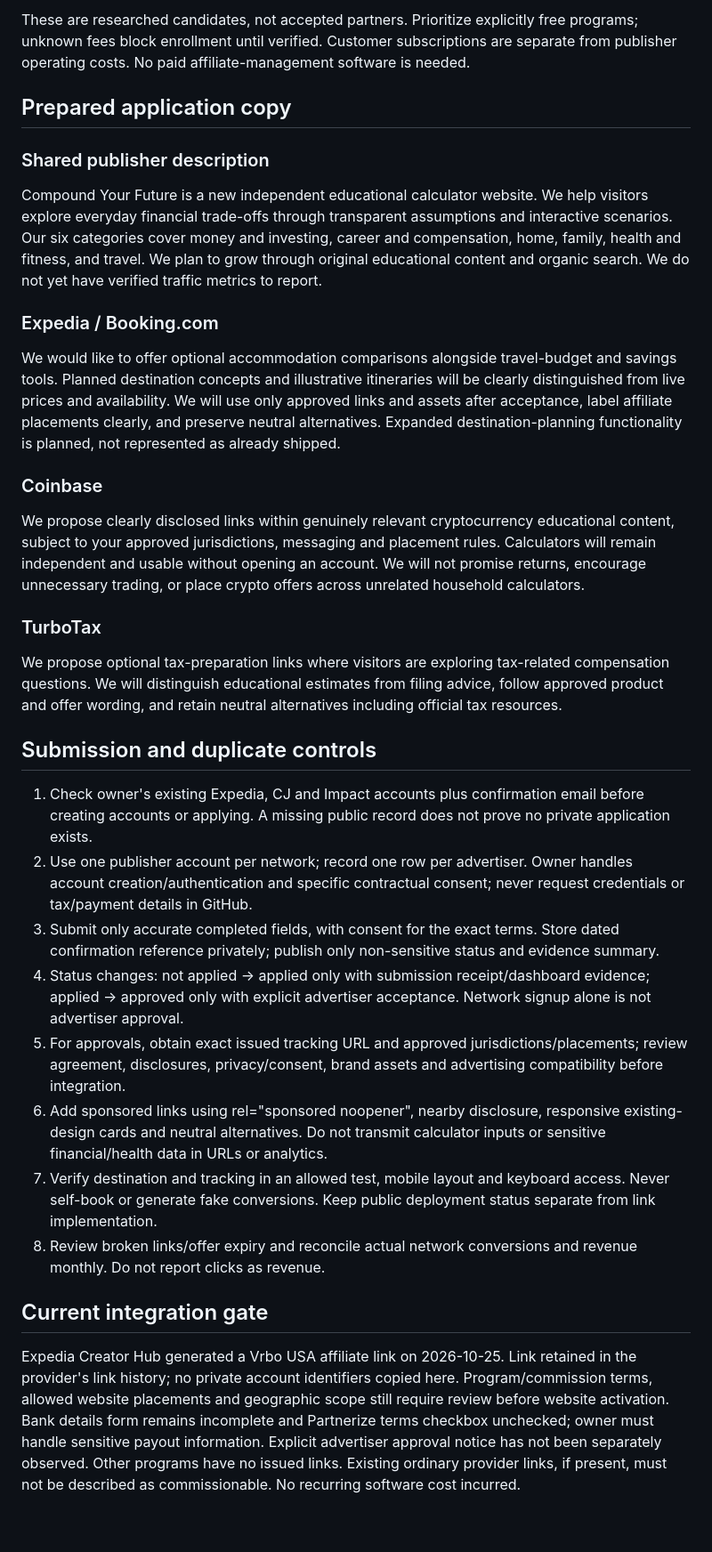
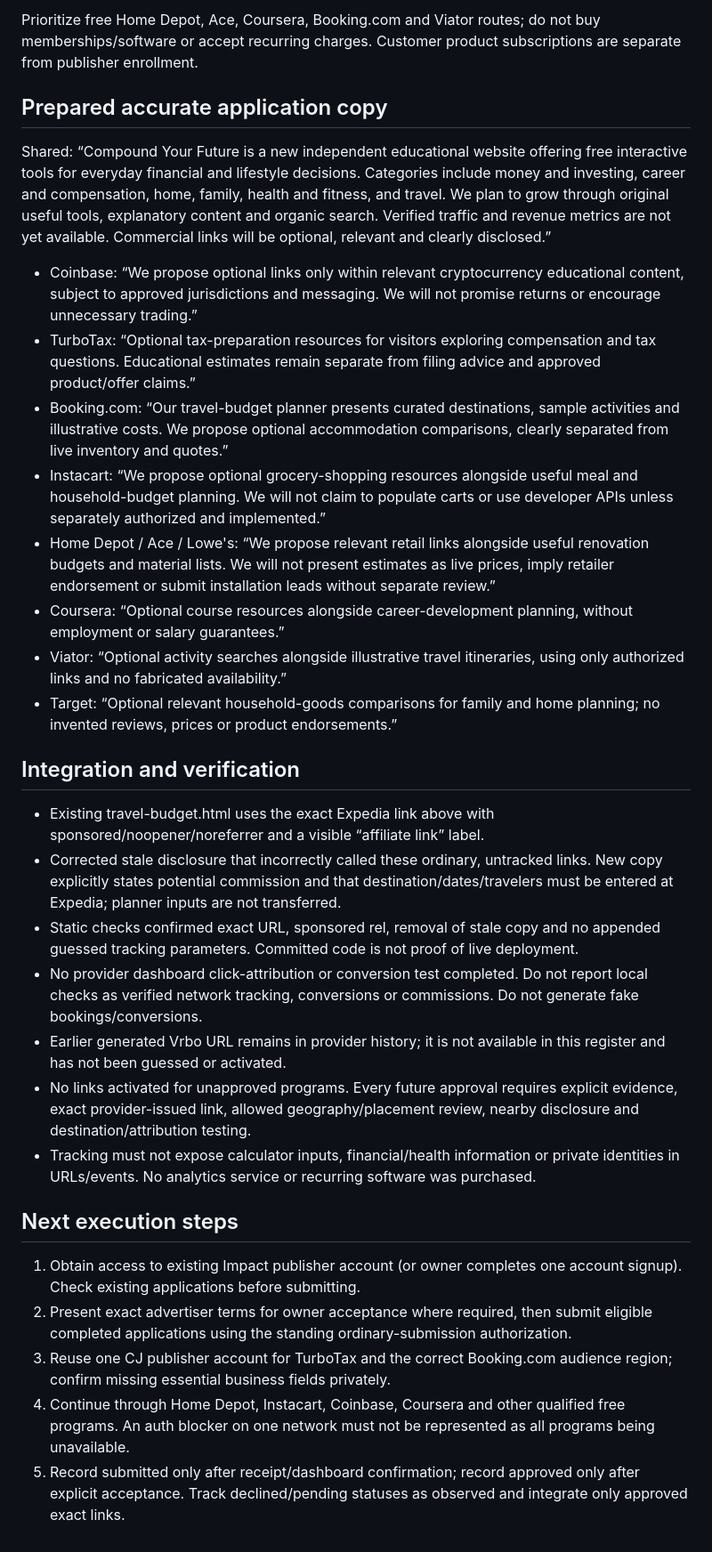
Before and after one commit to chaosbegone365-create/compoundingtools, a Markdown page: docs/affiliate-application-register.md, the part around one of its changes. Shown at 89% size. Rendered like a GitHub page.

Commit message:
Track authorized affiliate pipeline, actual signup blockers and Expedia approval

```diff
--- a/docs/affiliate-application-register.md
+++ b/docs/affiliate-application-register.md
@@ -36,28 +45,30 @@ Other three programs: tracking URL/ID = null; approval evidence = null; submissi
 
-These are researched candidates, not accepted partners. Prioritize explicitly free programs; unknown fees block enrollment until verified. Customer subscriptions are separate from publisher operating costs. No paid affiliate-management software is needed.
+Prioritize free Home Depot, Ace, Coursera, Booking.com and Viator routes; do not buy memberships/software or accept recurring charges. Customer product subscriptions are separate from publisher enrollment.
 
-## Prepared application copy
-### Shared publisher description
-Compound Your Future is a new independent educational calculator website. We help visitors explore everyday financial trade-offs through transparent assumptions and interactive scenarios. Our six categories cover money and investing, career and compensation, home, family, health and fitness, and travel. We plan to grow through original educational content and organic search. We do not yet have verified traffic metrics to report.
+## Prepared accurate application copy
+Shared: “Compound Your Future is a new independent educational website offering free interactive tools for everyday financial and lifestyle decisions. Categories include money and investing, career and compensation, home, family, health and fitness, and travel. We plan to grow through original useful tools, explanatory content and organic search. Verified traffic and revenue metrics are not yet available. Commercial links will be optional, relevant and clearly disclosed.”
 
-### Expedia / Booking.com
-We would like to offer optional accommodation comparisons alongside travel-budget and savings tools. Planned destination concepts and illustrative itineraries will be clearly distinguished from live prices and availability. We will use only approved links and assets after acceptance, label affiliate placements clearly, and preserve neutral alternatives. Expanded destination-planning functionality is planned, not represented as already shipped.
+- Coinbase: “We propose optional links only within relevant cryptocurrency educational content, subject to approved jurisdictions and messaging. We will not promise returns or encourage unnecessary trading.”
+- TurboTax: “Optional tax-preparation resources for visitors exploring compensation and tax questions. Educational estimates remain separate from filing advice and approved product/offer claims.”
+- Booking.com: “Our travel-budget planner presents curated destinations, sample activities and illustrative costs. We propose optional accommodation comparisons, clearly separated from live inventory and quotes.”
+- Instacart: “We propose optional grocery-shopping resources alongside useful meal and household-budget planning. We will not claim to populate carts or use developer APIs unless separately authorized and implemented.”
+- Home Depot / Ace / Lowe's: “We propose relevant retail links alongside useful renovation budgets and material lists. We will not present estimates as live prices, imply retailer endorsement or submit installation leads without separate review.”
+- Coursera: “Optional course resources alongside career-development planning, without employment or salary guarantees.”
+- Viator: “Optional activity searches alongside illustrative travel itineraries, using only authorized links and no fabricated availability.”
+- Target: “Optional relevant household-goods comparisons for family and home planning; no invented reviews, prices or product endorsements.”
 
-### Coinbase
-We propose clearly disclosed links within genuinely relevant cryptocurrency educational content, subject to your approved jurisdictions, messaging and placement rules. Calculators will remain independent and usable without opening an account. We will not promise returns, encourage unnecessary trading, or place crypto offers across unrelated household calculators.
+## Integration and verification
+- Existing travel-budget.html uses the exact Expedia link above with sponsored/noopener/noreferrer and a visible “affiliate link” label.
+- Corrected stale disclosure that incorrectly called these ordinary, untracked links. New copy explicitly states potential commission and that destination/dates/travelers must be entered at Expedia; planner inputs are not transferred.
+- Static checks confirmed exact URL, sponsored rel, removal of stale copy and no appended guessed tracking parameters. Committed code is not proof of live deployment.
+- No provider dashboard click-attribution or conversion test completed. Do not report local checks as verified network tracking, conversions or commissions. Do not generate fake bookings/conversions.
+- Earlier generated Vrbo URL remains in provider history; it is not available in this register and has not been guessed or activated.
+- No links activated for unapproved programs. Every future approval requires explicit evidence, exact provider-issued link, allowed geography/placement review, nearby disclosure and destination/attribution testing.
+- Tracking must not expose calculator inputs, financial/health information or private identities in URLs/events. No analytics service or recurring software was purchased.
 
-### TurboTax
-We propose optional tax-preparation links where visitors are exploring tax-related compensation questions. We will distinguish educational estimates from filing advice, follow approved product and offer wording, and retain neutral alternatives including official tax resources.
-
-## Submission and duplicate controls
-1. Check owner's existing Expedia, CJ and Impact accounts plus confirmation email before creating accounts or applying. A missing public record does not prove no private application exists.
-2. Use one publisher account per network; record one row per advertiser. Owner handles account creation/authentication and specific contractual consent; never request credentials or tax/payment details in GitHub.
-3. Submit only accurate completed fields, with consent for the exact terms. Store dated confirmation reference privately; publish only non-sensitive status and evidence summary.
-4. Status changes: not applied -> applied only with submission receipt/dashboard evidence; applied -> approved only with explicit advertiser acceptance. Network signup alone is not advertiser approval.
-5. For approvals, obtain exact issued tracking URL and approved jurisdictions/placements; review agreement, disclosures, privacy/consent, brand assets and advertising compatibility before integration.
-6. Add sponsored links using rel="sponsored noopener", nearby disclosure, responsive existing-design cards and neutral alternatives. Do not transmit calculator inputs or sensitive financial/health data in URLs or analytics.
-7. Verify destination and tracking in an allowed test, mobile layout and keyboard access. Never self-book or generate fake conversions. Keep public deployment status separate from link implementation.
-8. Review broken links/offer expiry and reconcile actual network conversions and revenue monthly. Do not report clicks as revenue.
-
-## Current integration gate
-Expedia Creator Hub generated a Vrbo USA affiliate link on 2026-10-25. Link retained in the provider's link history; no private account identifiers copied here. Program/commission terms, allowed website placements and geographic scope still require review before website activation. Bank details form remains incomplete and Partnerize terms checkbox unchecked; owner must handle sensitive payout information. Explicit advertiser approval notice has not been separately observed. Other programs have no issued links. Existing ordinary provider links, if present, must not be described as commissionable. No recurring software cost incurred.
+## Next execution steps
+1. Obtain access to existing Impact publisher account (or owner completes one account signup). Check existing applications before submitting.
+2. Present exact advertiser terms for owner acceptance where required, then submit eligible completed applications using the standing ordinary-submission authorization.
+3. Reuse one CJ publisher account for TurboTax and the correct Booking.com audience region; confirm missing essential business fields privately.
+4. Continue through Home Depot, Instacart, Coinbase, Coursera and other qualified free programs. An auth blocker on one network must not be represented as all programs being unavailable.
+5. Record submitted only after receipt/dashboard confirmation; record approved only after explicit acceptance. Track declined/pending statuses as observed and integrate only approved exact links.
```
Also changed, not shown: other parts of docs/affiliate-application-register.md (+38 -29 lines).
